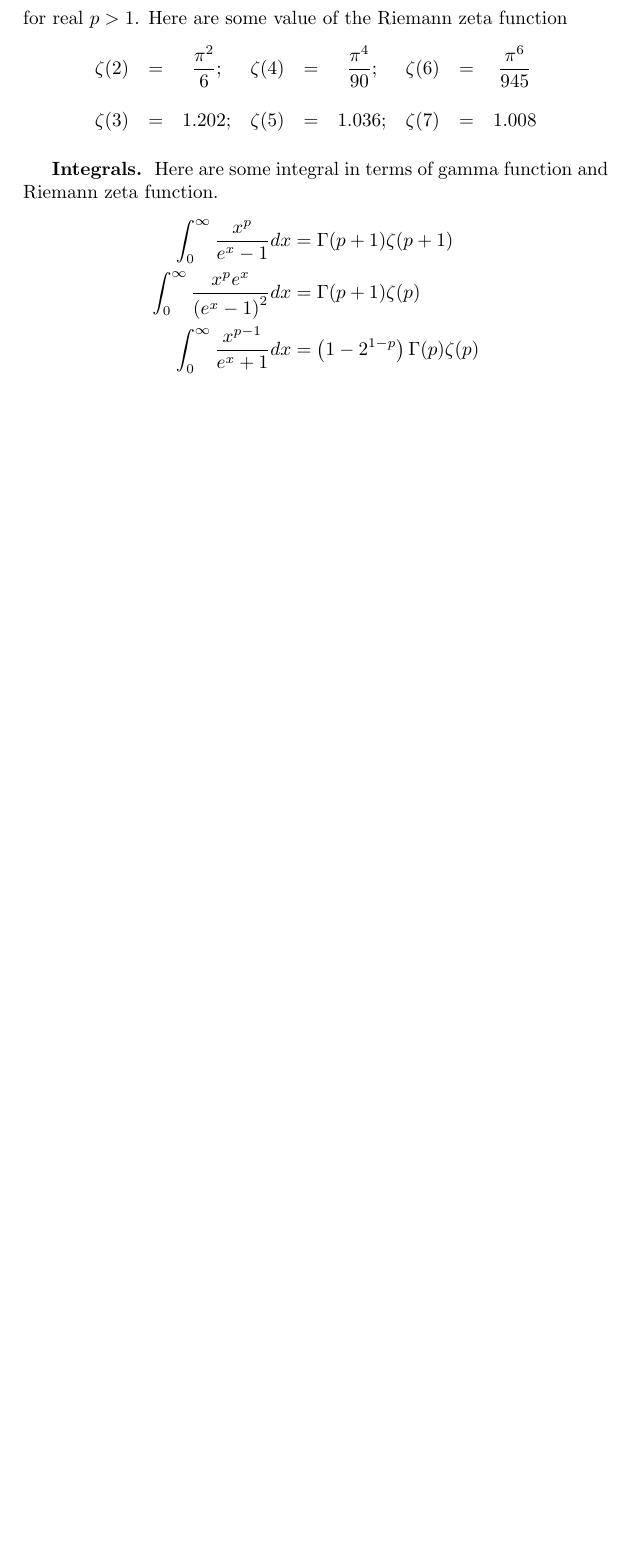
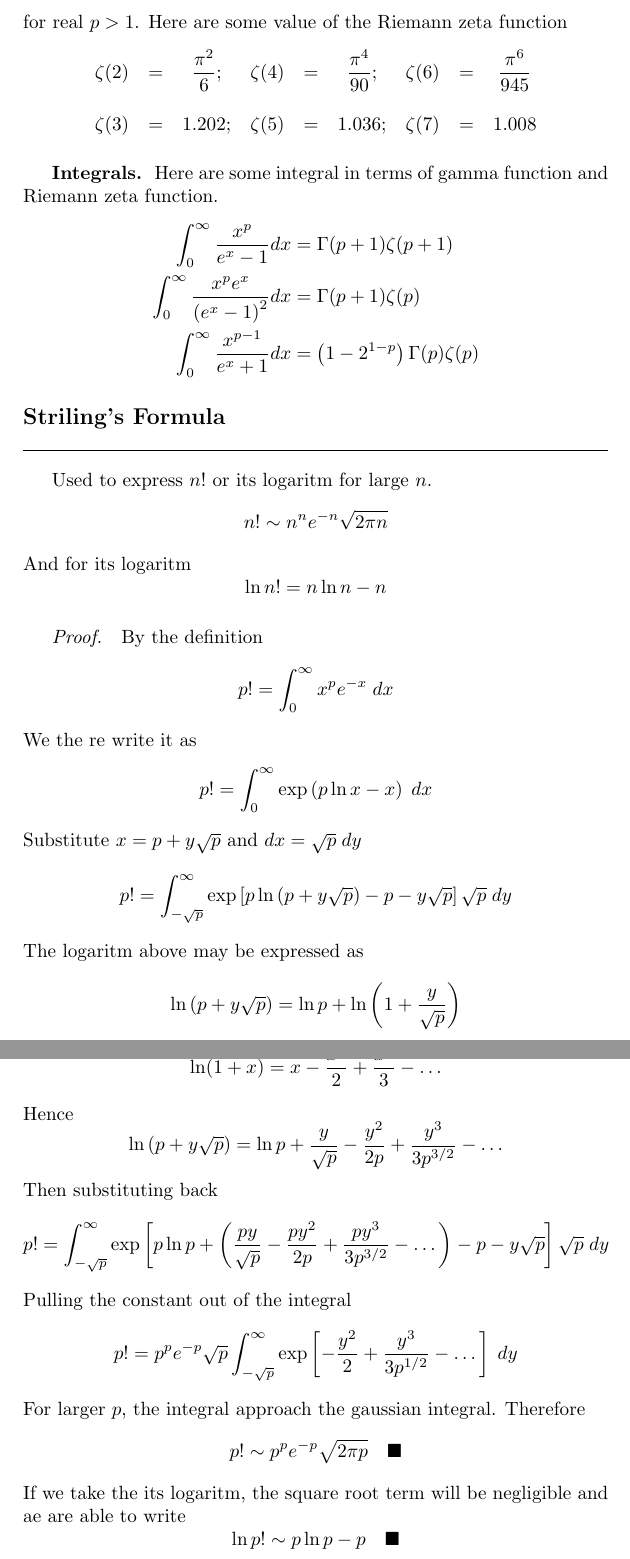
Before and after one commit to JohanesFaustus/PhysicalMathematics, a LaTeX document (Section/SpecialFunction/Sfunc.tex): part of page 9 of 9 before the commit and two parts of pages 9 and 10 of 10 after it, the two joined at a grey line, cut so that both start at the same text, the shorter picture padded with empty space. Compiled offline with pdfLaTeX.

Commit message:
Added Stirling's formula and its derivation

```diff
--- a/Section/SpecialFunction/Sfunc.tex
+++ b/Section/SpecialFunction/Sfunc.tex
@@ -368,4 +368,54 @@ for real $p>1$. Here are some value of the Riemann zeta function
     \int_{0}^{\infty}\frac{x^{p-1}}{e^x+1}dx& = \left(1-2^{1-p}\right)\Gamma(p) \zeta(p)
 \end{align*}
 
+\subsection*{Striling's Formula}
+Used to express $n!$ or its logaritm for large $n$.
+\begin{equation*}
+    n!\sim n^ne^{-n}\sqrt{2\pi n}
+\end{equation*}
+And for its logaritm
+\begin{equation*}
+    \ln n!=n\ln n- n
+\end{equation*}
+
+\paragraph*{Proof.} By the definition
+\begin{equation*}
+    p!=\int_{0}^{\infty}x^pe^{-x}\;dx
+\end{equation*}
+We the re write it as
+\begin{equation*}
+    p!=\int_{0}^{\infty}\exp\left(p\ln x-x\right)\;dx
+\end{equation*}
+Substitute $x=p+y\sqrt{p}$ and $dx=\sqrt{p}\;dy$
+\begin{equation*}
+    p!=\int_{-\sqrt{p}}^{\infty}\exp\left[p\ln \left(p+y\sqrt{p} \right)-p-y\sqrt{p}\right]\sqrt{p}\;dy
+\end{equation*}
+The logaritm above may be expressed as
+\begin{equation*}
+    \ln \left(p+y\sqrt{p} \right)=\ln p+\ln \left(1+\frac{y}{\sqrt{p}}\right)
+\end{equation*}
+Recall the infinite series representation of
+\begin{equation*}
+    \ln (1+x)=x-\frac{x^2}{2}+\frac{x^3}{3}-\dots
+\end{equation*}
+Hence
+\begin{equation*}
+    \ln \left(p+y\sqrt{p} \right)=\ln p+\frac{y}{\sqrt{p}}-\frac{y^2}{2p}+\frac{y^3}{3p^{3/2}}-\dots
+\end{equation*}
+Then substituting back
+\begin{equation*}
+    p!=\int_{-\sqrt{p}}^{\infty}\exp\left[p\ln p + \left(\frac{py}{\sqrt{p}}-\frac{py^2}{2p}+\frac{py^3}{3p^{3/2}}-\dots\right)-p-y\sqrt{p}\right]\sqrt{p}\;dy
+\end{equation*}
+Pulling the constant out of the integral
+\begin{equation*}
+    p!=p^pe^{-p}\sqrt{p}\int_{-\sqrt{p}}^{\infty}\exp\left[-\frac{y^2}{2}+\frac{y^3}{3p^{1/2}}-\dots\right]\;dy
+\end{equation*}
+For larger $p$, the integral approach the gaussian integral. Therefore
+\begin{equation*}
+    p!\sim p^pe^{-p}\sqrt{2\pi p}\quad \blacksquare
+\end{equation*}
+If we take the its logaritm, the square root term will be negligible and ae are able to write
+\begin{equation*}
+    \ln p!\sim p\ln p- p\quad \blacksquare
+\end{equation*}
 \end{document}
```
Also changed, not shown: Section/SpecialFunction/SfuncAppend.tex (+1 -0 lines), Main.pdf, Section/SpecialFunction/Sfunc.pdf, Section/SpecialFunction/SfuncAppend.pdf.
